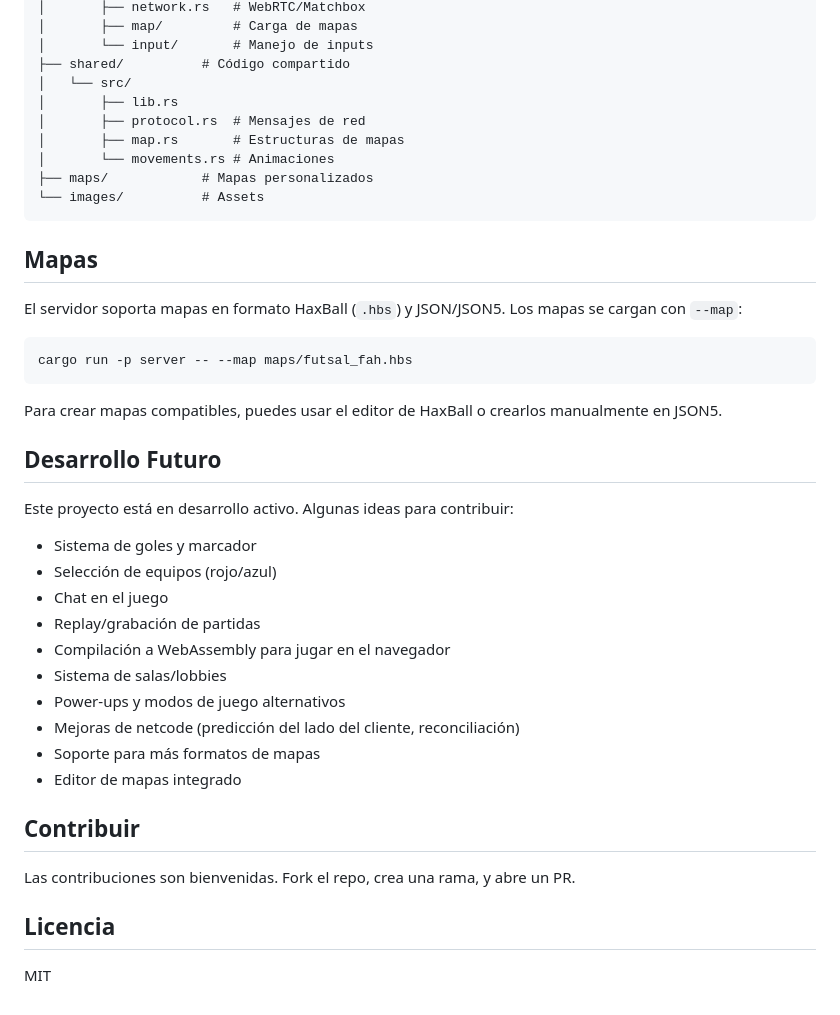
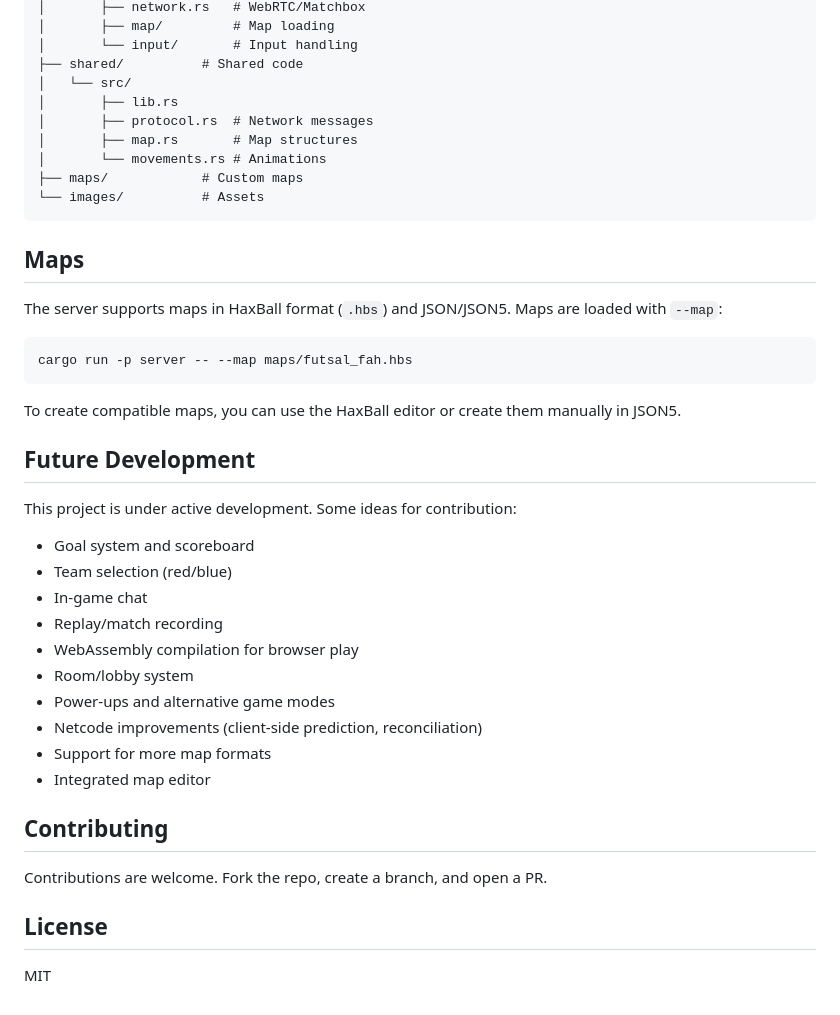
Before and after one commit to anibalanto/kinetic_ball, a Markdown page: README.md, the part around one of its changes. GitHub-like rendering.

````diff
--- a/README.md
+++ b/README.md
@@ -149,45 +149,45 @@ RustBall/
 │       ├── network.rs   # WebRTC/Matchbox
-│       ├── map/         # Carga de mapas
-│       └── input/       # Manejo de inputs
-├── shared/          # Código compartido
+│       ├── map/         # Map loading
+│       └── input/       # Input handling
+├── shared/          # Shared code
 │   └── src/
 │       ├── lib.rs
-│       ├── protocol.rs  # Mensajes de red
-│       ├── map.rs       # Estructuras de mapas
-│       └── movements.rs # Animaciones
-├── maps/            # Mapas personalizados
+│       ├── protocol.rs  # Network messages
+│       ├── map.rs       # Map structures
+│       └── movements.rs # Animations
+├── maps/            # Custom maps
 └── images/          # Assets
 ```
 
-## Mapas
+## Maps
 
-El servidor soporta mapas en formato HaxBall (`.hbs`) y JSON/JSON5. Los mapas se cargan con `--map`:
+The server supports maps in HaxBall format (`.hbs`) and JSON/JSON5. Maps are loaded with `--map`:
 
 ```bash
 cargo run -p server -- --map maps/futsal_fah.hbs
 ```
 
-Para crear mapas compatibles, puedes usar el editor de HaxBall o crearlos manualmente en JSON5.
+To create compatible maps, you can use the HaxBall editor or create them manually in JSON5.
 
-## Desarrollo Futuro
+## Future Development
 
-Este proyecto está en desarrollo activo. Algunas ideas para contribuir:
+This project is under active development. Some ideas for contribution:
 
-- Sistema de goles y marcador
-- Selección de equipos (rojo/azul)
-- Chat en el juego
-- Replay/grabación de partidas
-- Compilación a WebAssembly para jugar en el navegador
-- Sistema de salas/lobbies
-- Power-ups y modos de juego alternativos
-- Mejoras de netcode (predicción del lado del cliente, reconciliación)
-- Soporte para más formatos de mapas
-- Editor de mapas integrado
+- Goal system and scoreboard
+- Team selection (red/blue)
+- In-game chat
+- Replay/match recording
+- WebAssembly compilation for browser play
+- Room/lobby system
+- Power-ups and alternative game modes
+- Netcode improvements (client-side prediction, reconciliation)
+- Support for more map formats
+- Integrated map editor
 
-## Contribuir
+## Contributing
 
-Las contribuciones son bienvenidas. Fork el repo, crea una rama, y abre un PR.
+Contributions are welcome. Fork the repo, create a branch, and open a PR.
 
-## Licencia
+## License
 
 MIT
````
Also changed, not shown: other parts of README.md (+67 -67 lines), README_ES.md (added, +193 -0 lines).
